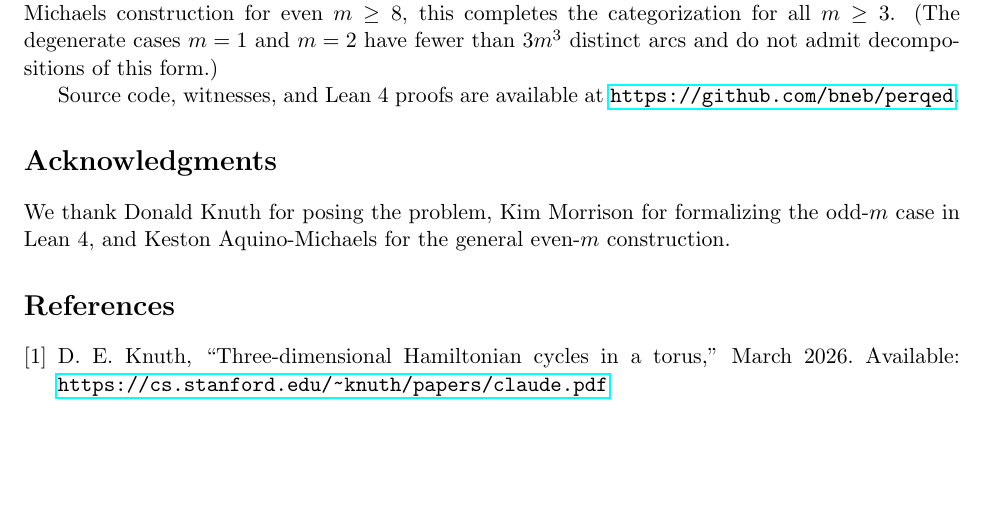
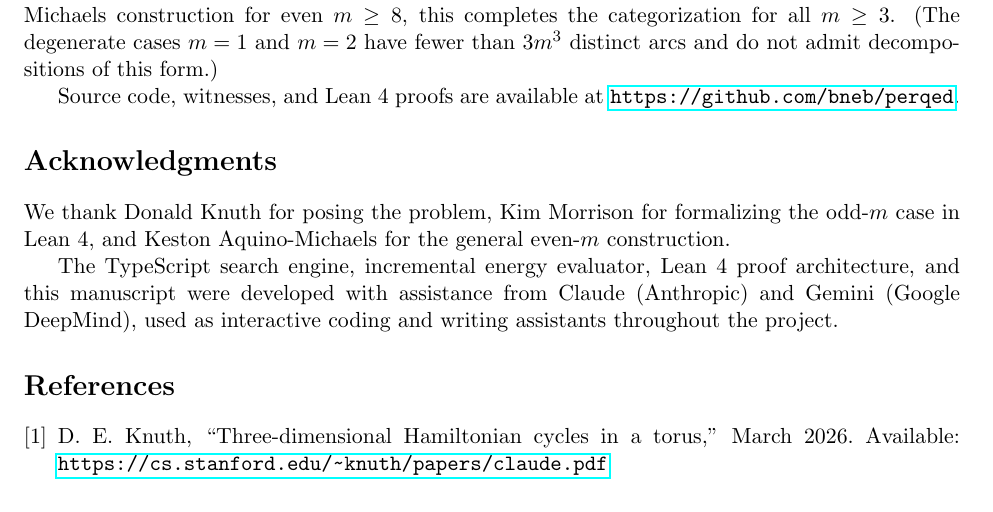
Before and after one commit to bneb/perqed, a LaTeX paper (paper/torus_decomposition.tex): part of page 4 of 5, cut so that both start at the same text, the shorter picture padded with empty space. Compiled offline with pdfLaTeX.

Commit message:
paper: add AI assistant disclosure (Claude, Gemini)

```diff
--- a/paper/torus_decomposition.tex
+++ b/paper/torus_decomposition.tex
@@ -288,6 +288,11 @@ We thank Donald Knuth for posing the problem, Kim Morrison for formalizing
 the odd-$m$ case in Lean~4, and Keston Aquino-Michaels for the general
 even-$m$ construction.
 
+The TypeScript search engine, incremental energy evaluator, Lean~4 proof
+architecture, and this manuscript were developed with assistance from
+Claude (Anthropic) and Gemini (Google DeepMind), used as interactive
+coding and writing assistants throughout the project.
+
 \begin{thebibliography}{9}
 \bibitem{knuth2026}
 D.~E. Knuth, ``Three-dimensional Hamiltonian cycles in a torus,''
```
Also changed, not shown: paper/torus_decomposition.pdf (added).
